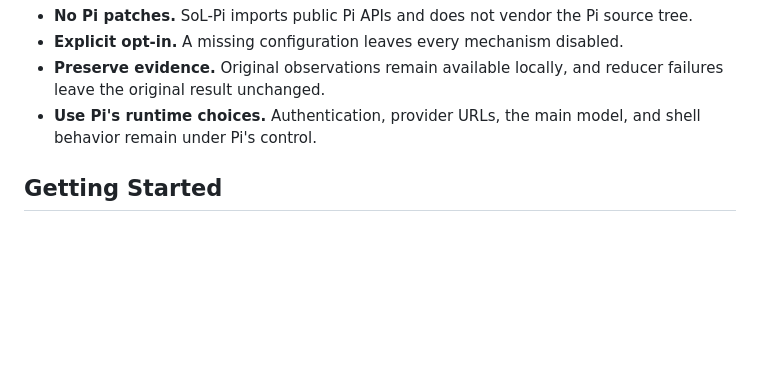
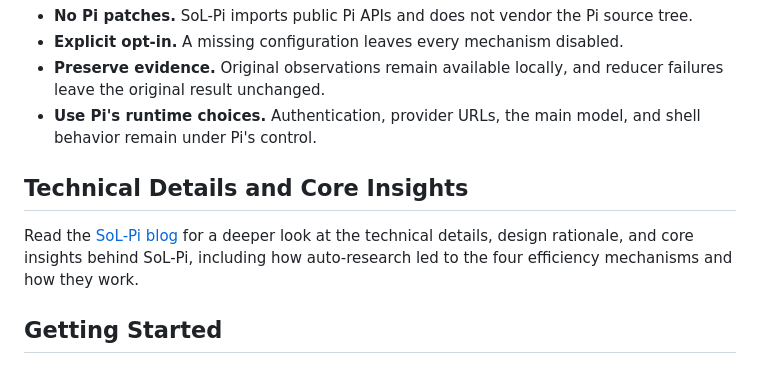
Before and after one commit to NVlabs/SoL-Pi, a Markdown page: README.md, the part around the change. Drawn GitHub-style; blank space fills up the shorter version.

Commit message:
docs: add technical insights blog section

```diff
--- a/README.md
+++ b/README.md
@@ -45,6 +45,10 @@ The mechanisms share four rules:
 - **Explicit opt-in.** A missing configuration leaves every mechanism disabled.
 - **Preserve evidence.** Original observations remain available locally, and reducer failures leave the original result unchanged.
 - **Use Pi's runtime choices.** Authentication, provider URLs, the main model, and shell behavior remain under Pi's control.
+
+## Technical Details and Core Insights
+
+Read the [SoL-Pi blog](https://nvlabs.github.io/SoL-Pi/) for a deeper look at the technical details, design rationale, and core insights behind SoL-Pi, including how auto-research led to the four efficiency mechanisms and how they work.
 
 ## Getting Started
 
```
